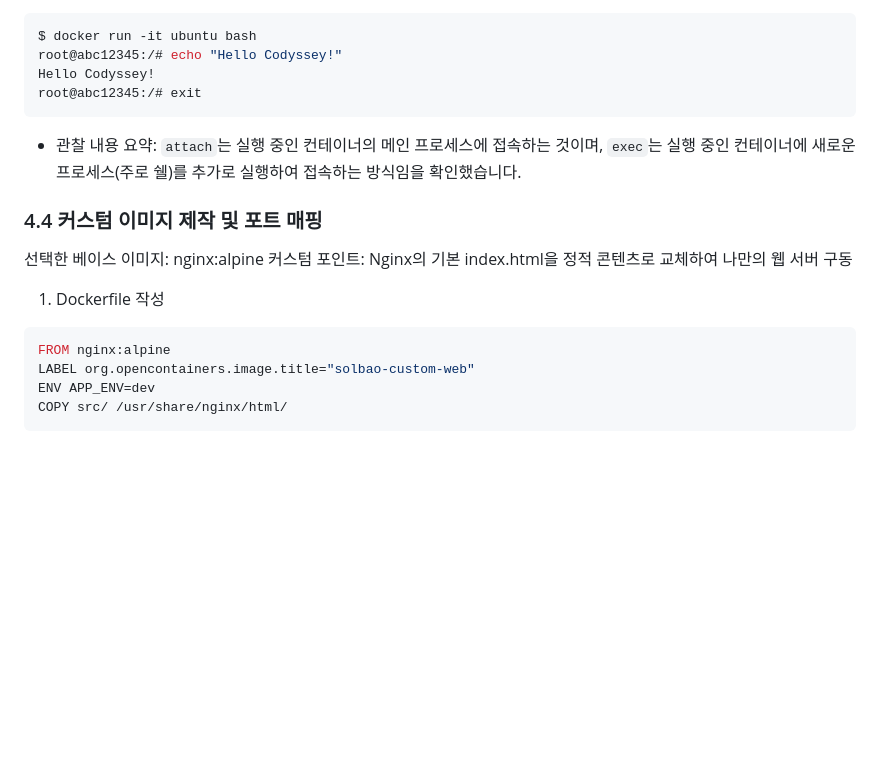
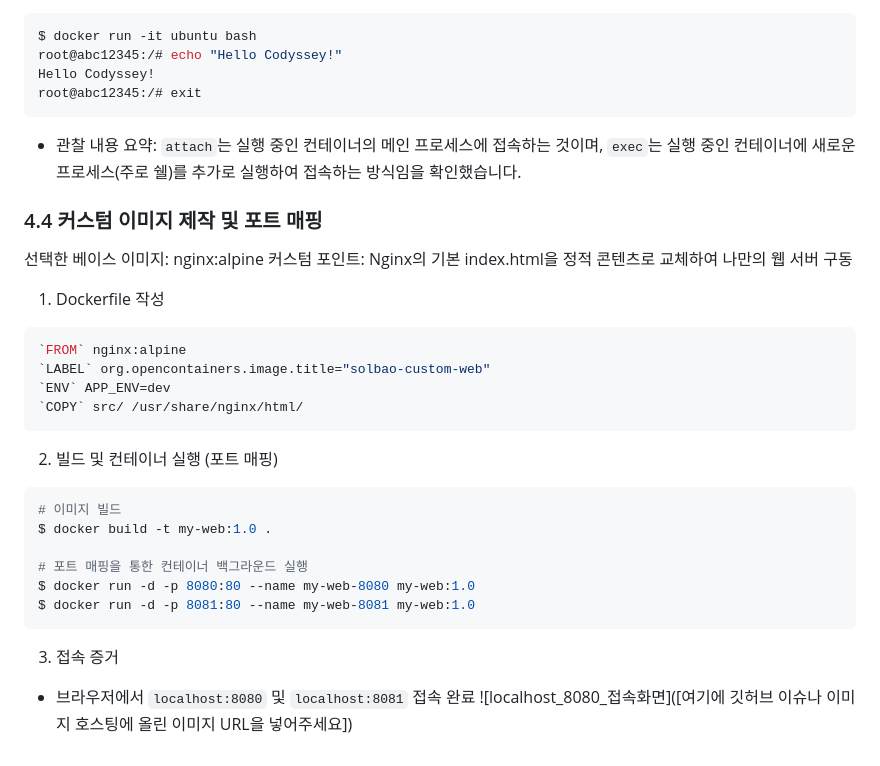
Before and after one commit to solbao-dev/1st_misson_26.04.08, a Markdown page: README.md, the part around the change. Drawn GitHub-style; blank space fills up the shorter version.

````diff
--- a/README.md
+++ b/README.md
@@ -77,7 +77,7 @@ root@abc12345:/# echo "Hello Codyssey!"
 Hello Codyssey!
 root@abc12345:/# exit
 ```
-*  관찰 내용 요약: `attach`는 실행 중인 컨테이너의 메인 프로세스에 접속하는 것이며, `exec`는 실행 중인 컨테이너에 새로운 프로세스(주로 쉘)를 추가로 실행하여 접속하는 방식임을 확인했습니다.
+* 관찰 내용 요약: `attach`는 실행 중인 컨테이너의 메인 프로세스에 접속하는 것이며, `exec`는 실행 중인 컨테이너에 새로운 프로세스(주로 쉘)를 추가로 실행하여 접속하는 방식임을 확인했습니다.
 
 ### 4.4 커스텀 이미지 제작 및 포트 매핑
 선택한 베이스 이미지: nginx:alpine
@@ -85,8 +85,20 @@ root@abc12345:/# exit
 
 1) Dockerfile 작성
 ```bash
-FROM nginx:alpine
-LABEL org.opencontainers.image.title="solbao-custom-web"
-ENV APP_ENV=dev
-COPY src/ /usr/share/nginx/html/
+`FROM` nginx:alpine
+`LABEL` org.opencontainers.image.title="solbao-custom-web"
+`ENV` APP_ENV=dev
+`COPY` src/ /usr/share/nginx/html/
 ```
+2) 빌드 및 컨테이너 실행 (포트 매핑)
+```bash
+# 이미지 빌드
+$ docker build -t my-web:1.0 .
+
+# 포트 매핑을 통한 컨테이너 백그라운드 실행
+$ docker run -d -p 8080:80 --name my-web-8080 my-web:1.0
+$ docker run -d -p 8081:80 --name my-web-8081 my-web:1.0
+```
+3) 접속 증거
+* 브라우저에서 `localhost:8080` 및 `localhost:8081` 접속 완료
+![localhost_8080_접속화면]([여기에 깃허브 이슈나 이미지 호스팅에 올린 이미지 URL을 넣어주세요])
````
